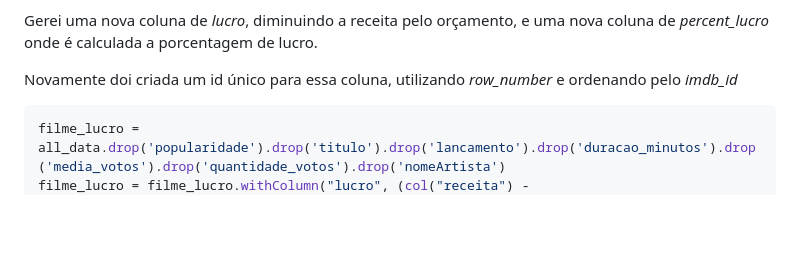
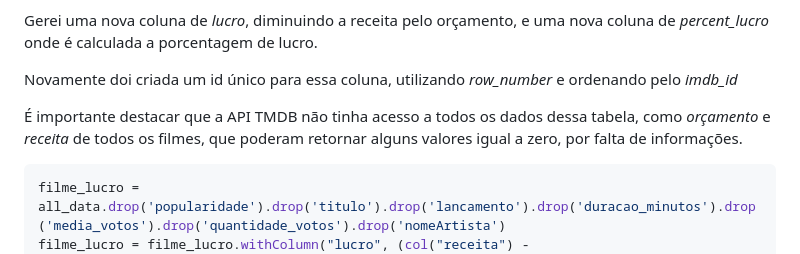
Before and after one commit to alvesabelardo/fast_pb_da, a Markdown page: PROJETO II/etapa-3-jobs/README.md, the part around the change. Drawn GitHub-style; blank space fills up the shorter version.

Commit message:
Etapa 3 - Concluida

````diff
--- a/PROJETO II/etapa-3-jobs/README.md
+++ b/PROJETO II/etapa-3-jobs/README.md
@@ -227,6 +227,8 @@ Gerei uma nova coluna de *lucro*, diminuindo a receita pelo orçamento, e uma no
 
 Novamente doi criada um id único para essa coluna, utilizando *row_number* e ordenando pelo *imdb_id*
 
+É importante destacar que a API TMDB não tinha acesso a todos os dados dessa tabela, como *orçamento* e *receita* de todos os filmes, que poderam retornar alguns valores igual a zero, por falta de informações.
+
 ```py
 filme_lucro = all_data.drop('popularidade').drop('titulo').drop('lancamento').drop('duracao_minutos').drop('media_votos').drop('quantidade_votos').drop('nomeArtista')
 filme_lucro = filme_lucro.withColumn("lucro", (col("receita") - col("orcamento")).cast(IntegerType()))
````
